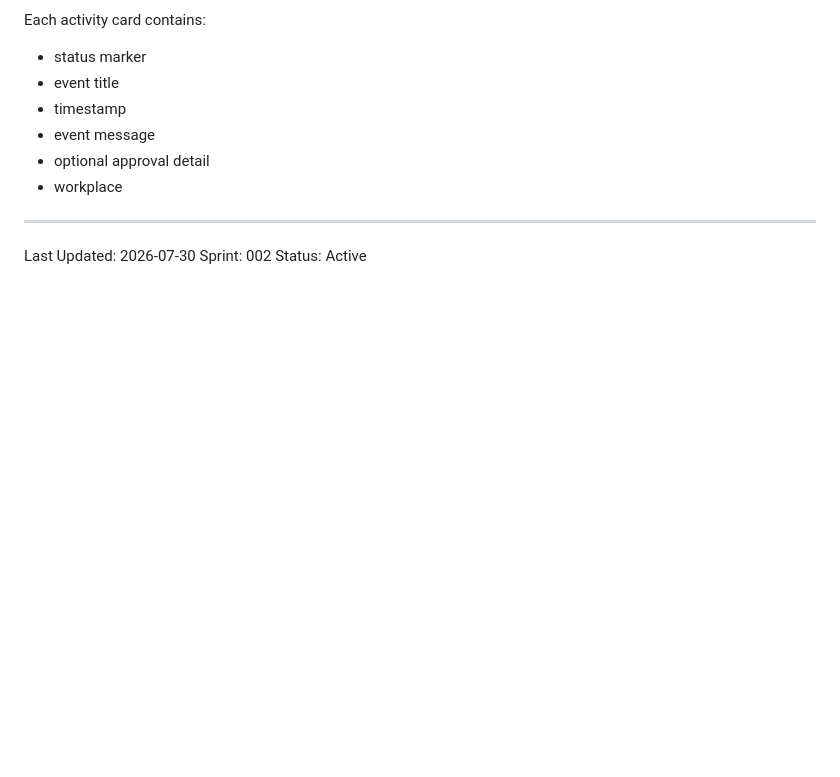
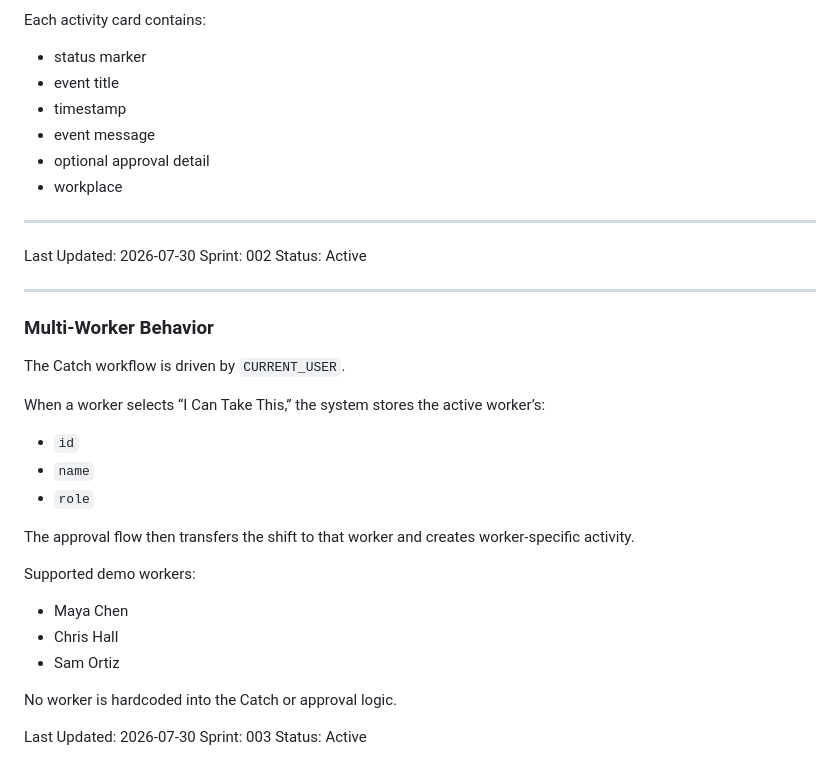
Before and after one commit to RNUXDV/industry-app, a Markdown page: idl/components.md, the part around the change. GitHub-like rendering; blank space fills up the shorter version.

Commit message:
"Document Sprint 003 multi-worker Catch workflow"

```diff
--- a/idl/components.md
+++ b/idl/components.md
@@ -329,3 +329,29 @@ Each activity card contains:
 Last Updated: 2026-07-30
 Sprint: 002
 Status: Active
+
+---
+
+### Multi-Worker Behavior
+
+The Catch workflow is driven by `CURRENT_USER`.
+
+When a worker selects “I Can Take This,” the system stores the active worker’s:
+
+- `id`
+- `name`
+- `role`
+
+The approval flow then transfers the shift to that worker and creates worker-specific activity.
+
+Supported demo workers:
+
+- Maya Chen
+- Chris Hall
+- Sam Ortiz
+
+No worker is hardcoded into the Catch or approval logic.
+
+Last Updated: 2026-07-30
+Sprint: 003
+Status: Active
```
Also changed, not shown: idl/registry.md (+17 -0 lines).
